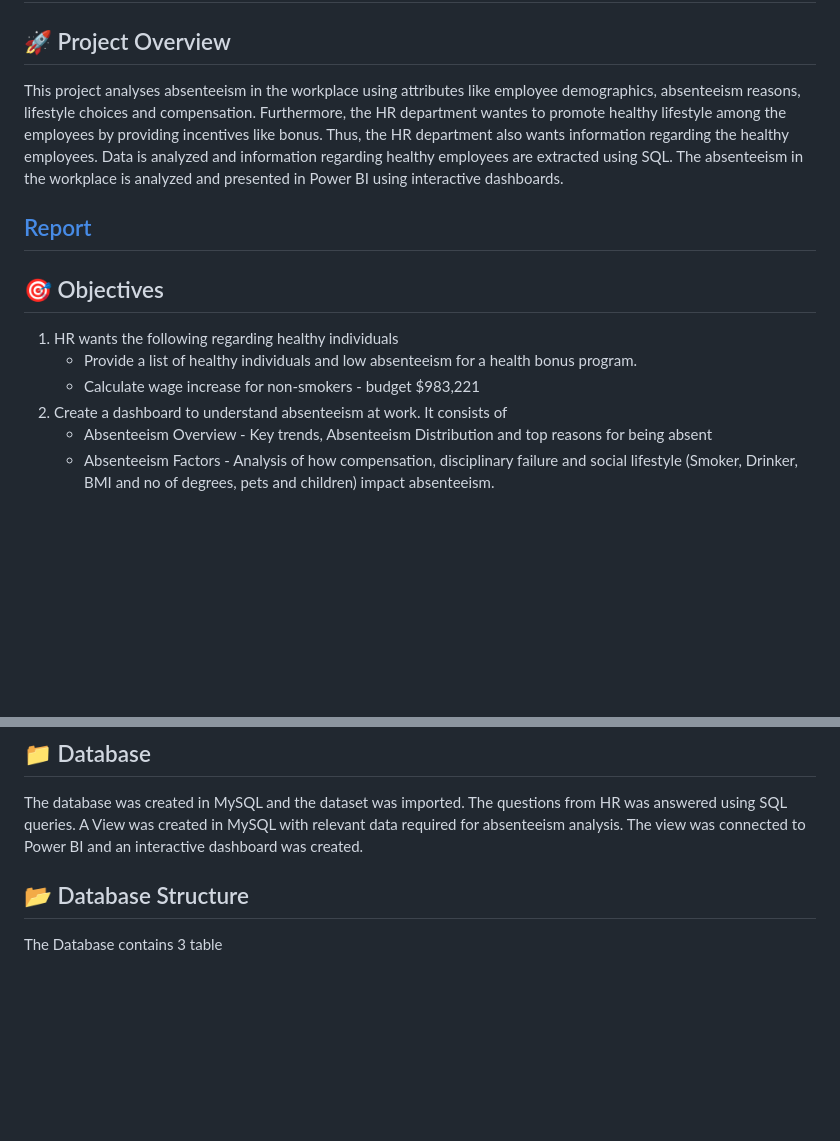
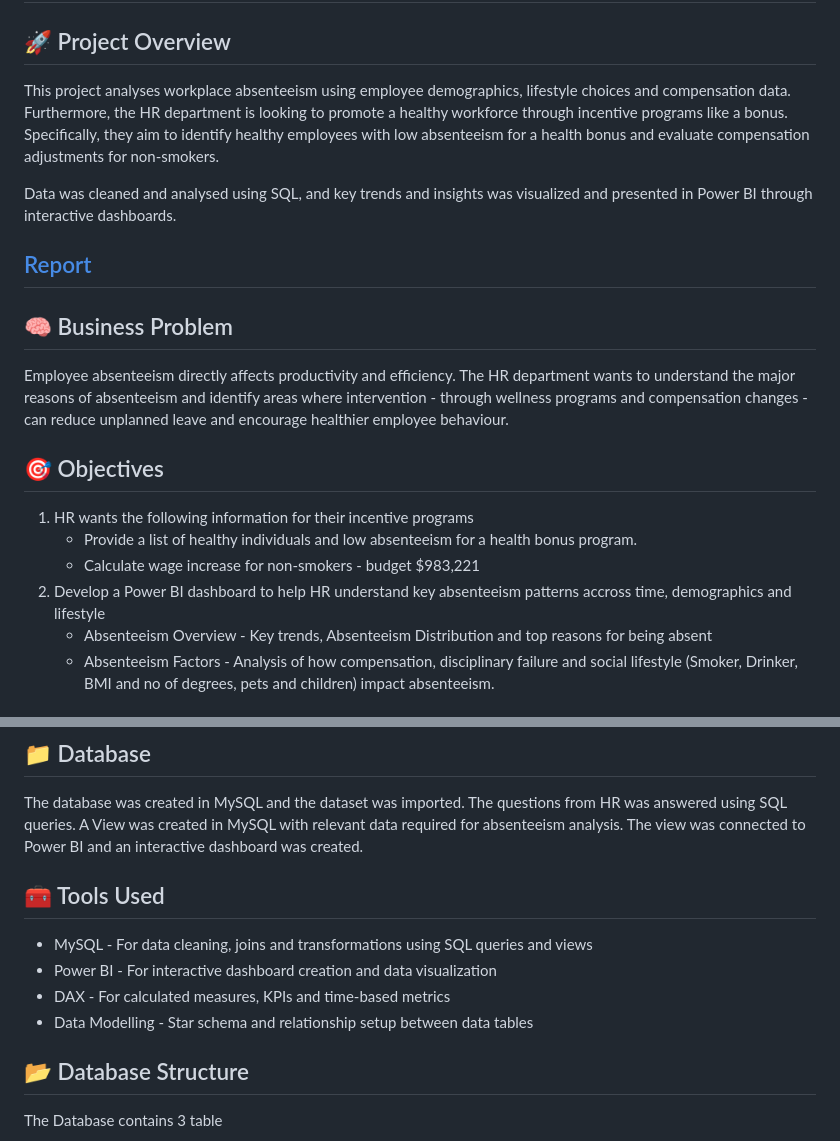
Before and after one commit to Trevor20/SQL-PowerBI-Portfolio, a Markdown page: projects/Project1-HRAbsenteesim/README.md, 2 parts joined by grey strips. GitHub-like rendering; blank space fills up the shorter version.

```diff
--- a/projects/Project1-HRAbsenteesim/README.md
+++ b/projects/Project1-HRAbsenteesim/README.md
@@ -2,16 +2,22 @@
 
 ## 🚀 Project Overview
 
-This project analyses absenteeism in the workplace using attributes like employee demographics, absenteeism reasons, lifestyle choices and compensation. Furthermore, the HR department wantes to promote healthy lifestyle among the employees by providing incentives like bonus. Thus, the HR department also wants information regarding the healthy employees. Data is analyzed and information regarding healthy employees are extracted using SQL. The absenteeism in the workplace is analyzed and presented in Power BI using interactive dashboards.
+This project analyses workplace absenteeism using employee demographics, lifestyle choices and compensation data. Furthermore, the HR department is looking to promote a healthy workforce through incentive programs like a bonus. Specifically, they aim to identify healthy employees with low absenteeism for a health bonus and evaluate compensation adjustments for non-smokers.
+
+Data was cleaned and analysed using SQL, and key trends and insights was visualized and presented in Power BI through interactive dashboards.
 
 ## [Report](https://github.com/Trevor20/SQL-PowerBI-Portfolio/tree/main/projects/Project1-HRAbsenteesim/report)
 
+## 🧠 Business Problem
+
+Employee absenteeism directly affects productivity and efficiency. The HR department wants to understand the major reasons of absenteeism and identify areas where intervention - through wellness programs and compensation changes - can reduce unplanned leave and encourage healthier employee behaviour.
+
 ## 🎯 Objectives
 
-1. HR wants the following regarding healthy individuals
+1. HR wants the following information for their incentive programs
    - Provide a list of healthy individuals and low absenteeism for a health bonus program.
    - Calculate wage increase for non-smokers - budget $983,221
-3. Create a dashboard to understand absenteeism at work. It consists of
+2. Develop a Power BI dashboard to help HR understand key absenteeism patterns accross time, demographics and lifestyle
    - Absenteeism Overview - Key trends, Absenteeism Distribution and top reasons for being absent
    - Absenteeism Factors - Analysis of how compensation, disciplinary failure and social lifestyle (Smoker, Drinker, BMI and no of degrees, pets and children) impact absenteeism.
 
@@ -22,6 +28,13 @@ The dateset in this project contains information about employee demographics, re
 ## 📁 Database
 
 The database was created in MySQL and the dataset was imported. The questions from HR was answered using SQL queries. A View was created in MySQL with relevant data required for absenteeism analysis. The view was connected to Power BI and an interactive dashboard was created.
+
+## 🧰 Tools Used
+- MySQL - For data cleaning, joins and transformations using SQL queries and views
+- Power BI - For interactive dashboard creation and data visualization
+- DAX - For calculated measures, KPIs and time-based metrics
+- Data Modelling - Star schema and relationship setup between data tables
+
 
 ## 📂 Database Structure
 
```
